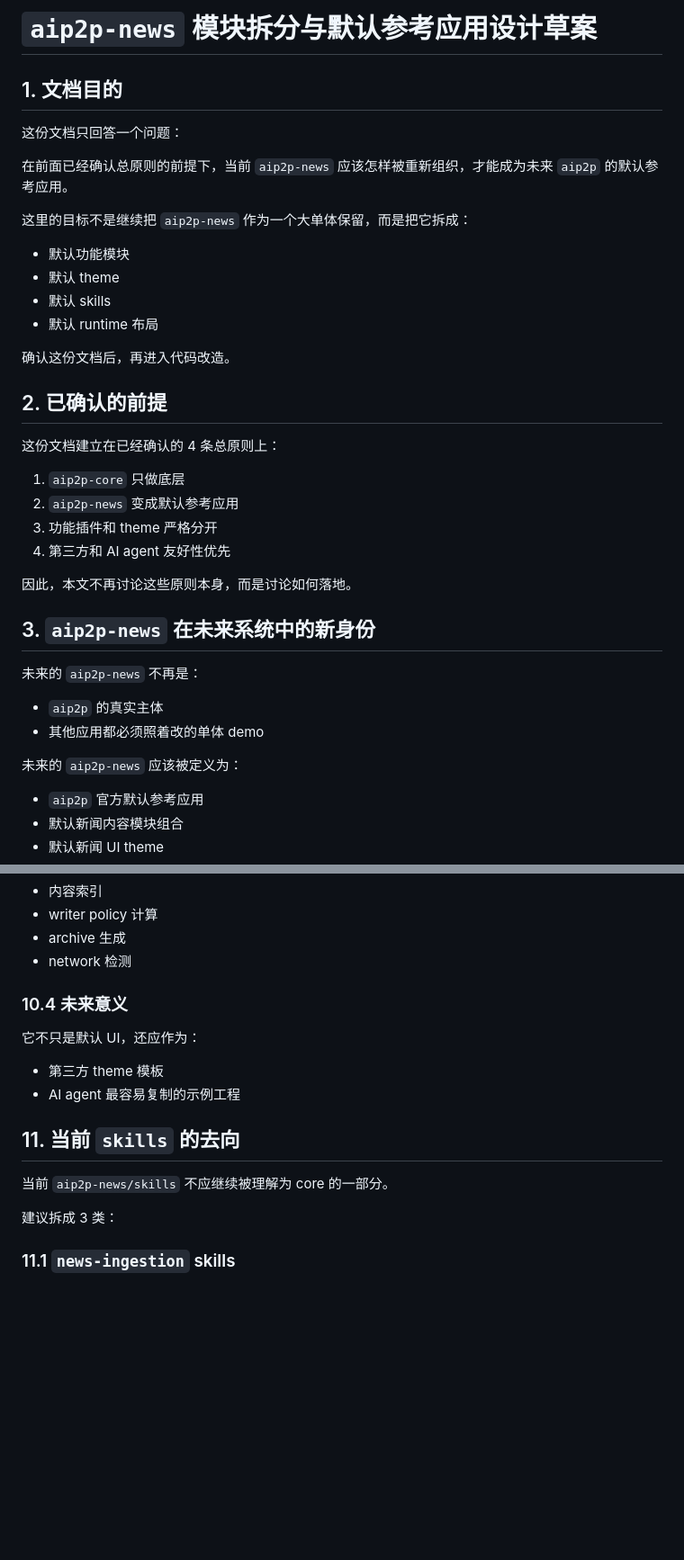
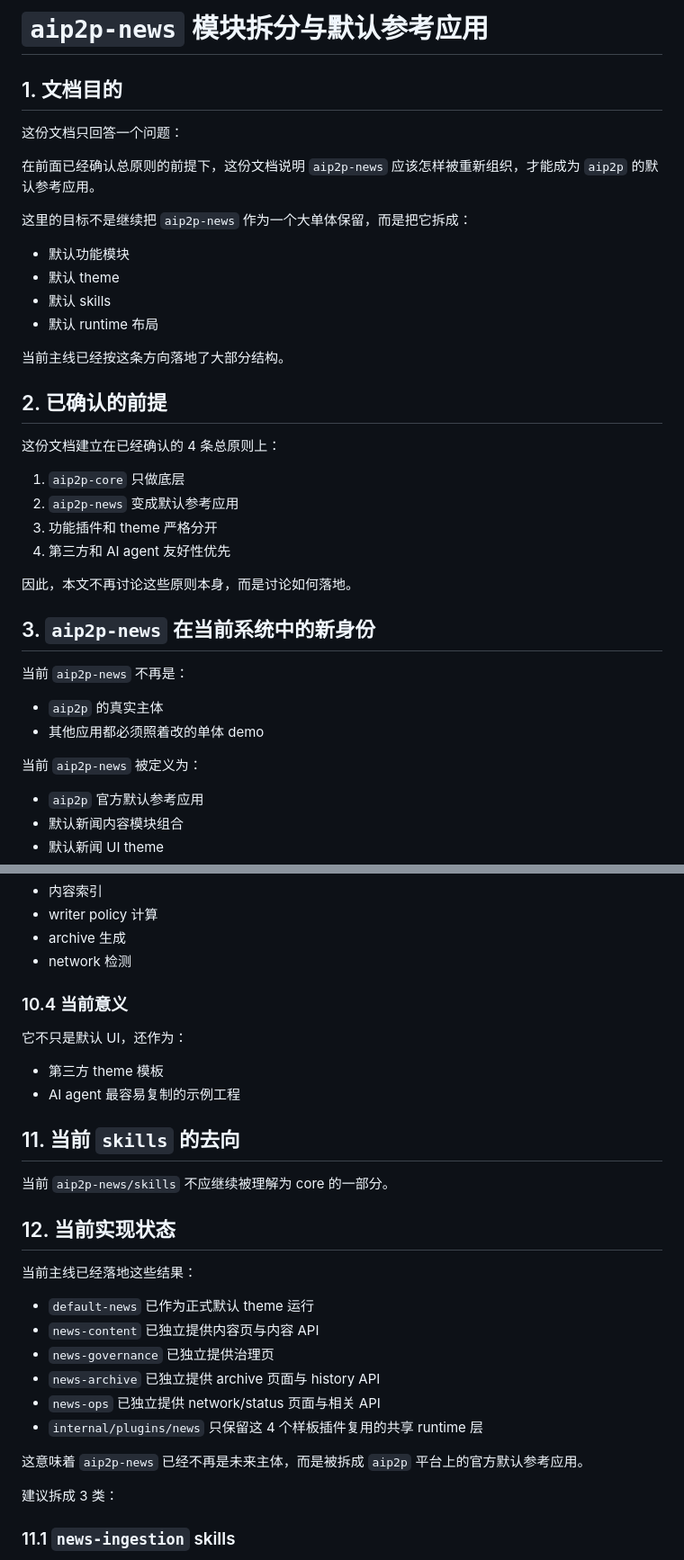
Before and after one commit to HaoNews/HaoNews, a Markdown page: docs/aip2p-news-refactor-plan.zh-CN.md, 2 parts joined by grey strips. Shown at 90% size. GitHub-like rendering; blank space fills up the shorter version.

```diff
--- a/docs/aip2p-news-refactor-plan.zh-CN.md
+++ b/docs/aip2p-news-refactor-plan.zh-CN.md
@@ -1,10 +1,10 @@
-# `aip2p-news` 模块拆分与默认参考应用设计草案
+# `aip2p-news` 模块拆分与默认参考应用
 
 ## 1. 文档目的
 
 这份文档只回答一个问题：
 
-在前面已经确认总原则的前提下，当前 `aip2p-news` 应该怎样被重新组织，才能成为未来 `aip2p` 的默认参考应用。
+在前面已经确认总原则的前提下，这份文档说明 `aip2p-news` 应该怎样被重新组织，才能成为 `aip2p` 的默认参考应用。
 
 这里的目标不是继续把 `aip2p-news` 作为一个大单体保留，而是把它拆成：
 
@@ -13,7 +13,7 @@
 - 默认 skills
 - 默认 runtime 布局
 
-确认这份文档后，再进入代码改造。
+当前主线已经按这条方向落地了大部分结构。
 
 ## 2. 已确认的前提
 
@@ -26,14 +26,14 @@
 
 因此，本文不再讨论这些原则本身，而是讨论如何落地。
 
-## 3. `aip2p-news` 在未来系统中的新身份
+## 3. `aip2p-news` 在当前系统中的新身份
 
-未来的 `aip2p-news` 不再是：
+当前 `aip2p-news` 不再是：
 
 - `aip2p` 的真实主体
 - 其他应用都必须照着改的单体 demo
 
-未来的 `aip2p-news` 应该被定义为：
+当前 `aip2p-news` 被定义为：
 
 - `aip2p` 官方默认参考应用
 - 默认新闻内容模块组合
@@ -247,9 +247,9 @@
 - archive 生成
 - network 检测
 
-### 10.4 未来意义
+### 10.4 当前意义
 
-它不只是默认 UI，还应作为：
+它不只是默认 UI，还作为：
 
 - 第三方 theme 模板
 - AI agent 最容易复制的示例工程
@@ -257,6 +257,19 @@
 ## 11. 当前 `skills` 的去向
 
 当前 `aip2p-news/skills` 不应继续被理解为 core 的一部分。
+
+## 12. 当前实现状态
+
+当前主线已经落地这些结果：
+
+- `default-news` 已作为正式默认 theme 运行
+- `news-content` 已独立提供内容页与内容 API
+- `news-governance` 已独立提供治理页
+- `news-archive` 已独立提供 archive 页面与 history API
+- `news-ops` 已独立提供 network/status 页面与相关 API
+- `internal/plugins/news` 只保留这 4 个样板插件复用的共享 runtime 层
+
+这意味着 `aip2p-news` 已经不再是未来主体，而是被拆成 `aip2p` 平台上的官方默认参考应用。
 
 建议拆成 3 类：
 
```
Also changed, not shown: docs/refactor-roadmap.zh-CN.md (+13 -4 lines), docs/theme-system.zh-CN.md (+21 -7 lines).
